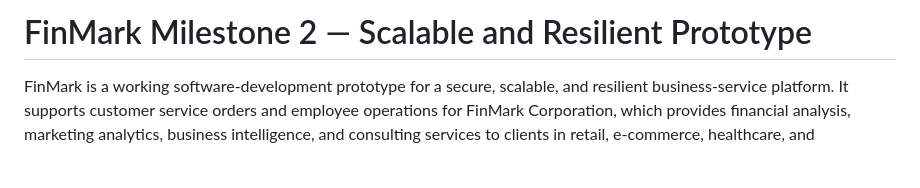
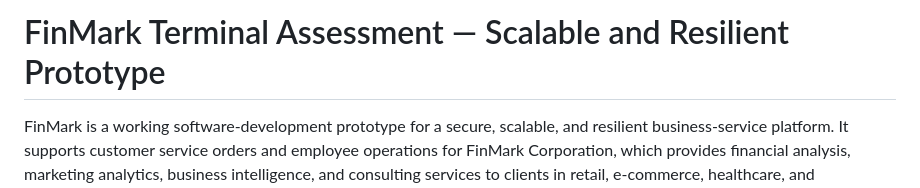
Before and after one commit to chwstnsoriano/finmark-milestone2-python, a Markdown page: README.md, the part around the change. Rendered like a GitHub page; blank space fills up the shorter version.

```diff
--- a/README.md
+++ b/README.md
@@ -1,4 +1,4 @@
-# FinMark Milestone 2 — Scalable and Resilient Prototype
+# FinMark Terminal Assessment — Scalable and Resilient Prototype
 
 FinMark is a working software-development prototype for a secure, scalable, and resilient business-service platform. It supports customer service orders and employee operations for FinMark Corporation, which provides financial analysis, marketing analytics, business intelligence, and consulting services to clients in retail, e-commerce, healthcare, and manufacturing.
 
```
